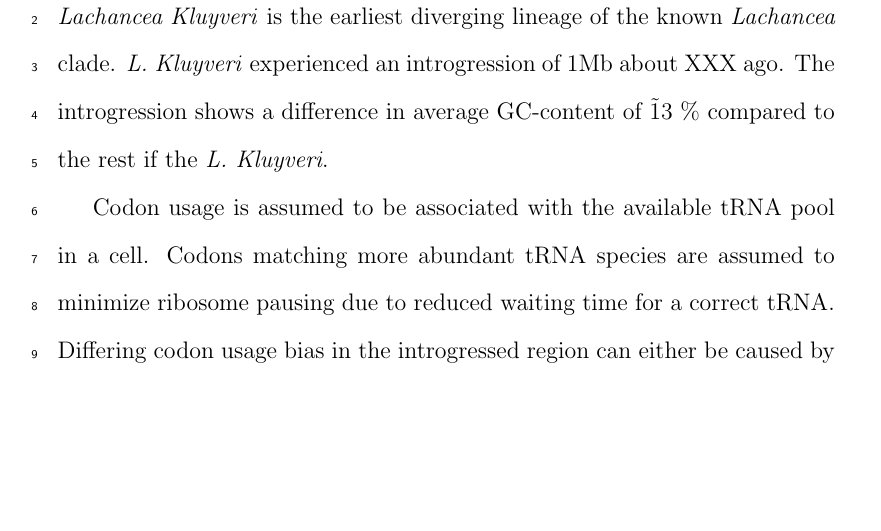
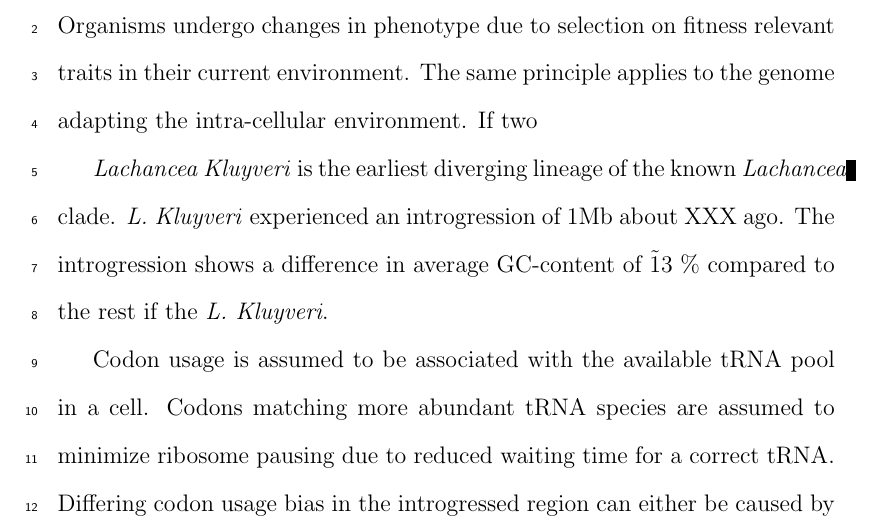
Before and after one commit to mikegilchrist/papers-1, a LaTeX document (kluyveri_paper/kluyveri_paper.tex): part of page 1 of 3, cut at the place of the change, the shorter picture padded with empty space. Compiled offline with pdfLaTeX.

```diff
--- a/kluyveri_paper/kluyveri_paper.tex
+++ b/kluyveri_paper/kluyveri_paper.tex
@@ -13,7 +13,9 @@
 
 \section*{Introduction}
 
-
+Organisms undergo changes in phenotype due to selection on fitness relevant traits in their current environment.
+The same principle applies to the genome adapting the intra-cellular environment.
+If two
 
 \textit{Lachancea Kluyveri} is the earliest diverging lineage of the known \textit{Lachancea} clade.
 \textit{L. Kluyveri} experienced an introgression of 1Mb about XXX ago.
```
Also changed, not shown: kluyveri_paper/kluyveri_paper.pdf (deleted), 4 other files.
